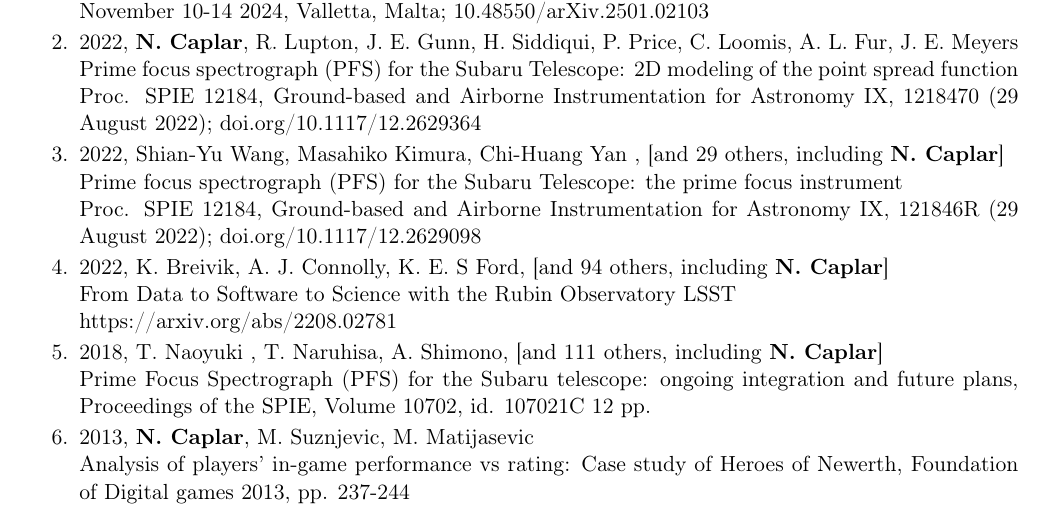
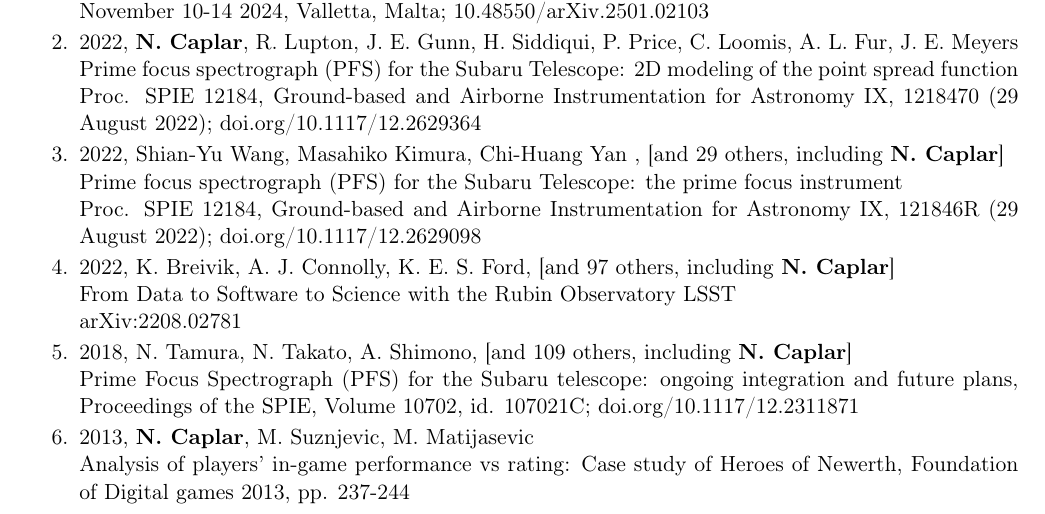
Before and after one commit to nevencaplar/CV, a LaTeX document (Caplar_Neven_Publications.tex): part of page 4 of 4, cut so that both start at the same text. Compiled offline with pdfLaTeX.

Commit message:
Update October 2026

```diff
--- a/Caplar_Neven_Publications.tex
+++ b/Caplar_Neven_Publications.tex
@@ -263,11 +263,11 @@ Proc. SPIE 12184, Ground-based and Airborne Instrumentation for Astronomy IX, 12
 Prime focus spectrograph (PFS) for the Subaru Telescope: the prime focus instrument \\
 Proc. SPIE 12184, Ground-based and Airborne Instrumentation for Astronomy IX, 121846R (29 August 2022);  \href{https://doi.org/10.1117/12.2629098}{doi.org/10.1117/12.2629098}
 
-\item 2022, K. Breivik, A. J. Connolly, K. E. S Ford,  [and 94 others, including  \textbf{N. Caplar}]   \\
+\item 2022, K. Breivik, A. J. Connolly, K. E. S. Ford, [and 97 others, including \textbf{N. Caplar}]   \\
 From Data to Software to Science with the Rubin Observatory LSST \\
-\href{arXiv:2208.02781}{https://arxiv.org/abs/2208.02781}
+\href{https://arxiv.org/abs/2208.02781}{arXiv:2208.02781}
 
-\item 2018, T. Naoyuki , T. Naruhisa,  A. Shimono, [and 111 others, including  \textbf{N. Caplar}] \\ Prime Focus Spectrograph (PFS) for the Subaru telescope: ongoing integration and future plans, Proceedings of the SPIE, Volume 10702, id. 107021C 12 pp.
+\item 2018, N. Tamura, N. Takato, A. Shimono, [and 109 others, including \textbf{N. Caplar}] \\ Prime Focus Spectrograph (PFS) for the Subaru telescope: ongoing integration and future plans, Proceedings of the SPIE, Volume 10702, id. 107021C; \href{https://doi.org/10.1117/12.2311871}{doi.org/10.1117/12.2311871}
 
 \item 2013,  \textbf{N. Caplar}, M. Suznjevic, M. Matijasevic  \\ Analysis of players' in-game performance vs rating: Case study of Heroes of Newerth, Foundation of Digital games 2013,  pp. 237-244
 
```
Also changed, not shown: Caplar_Neven_Publications.pdf.
